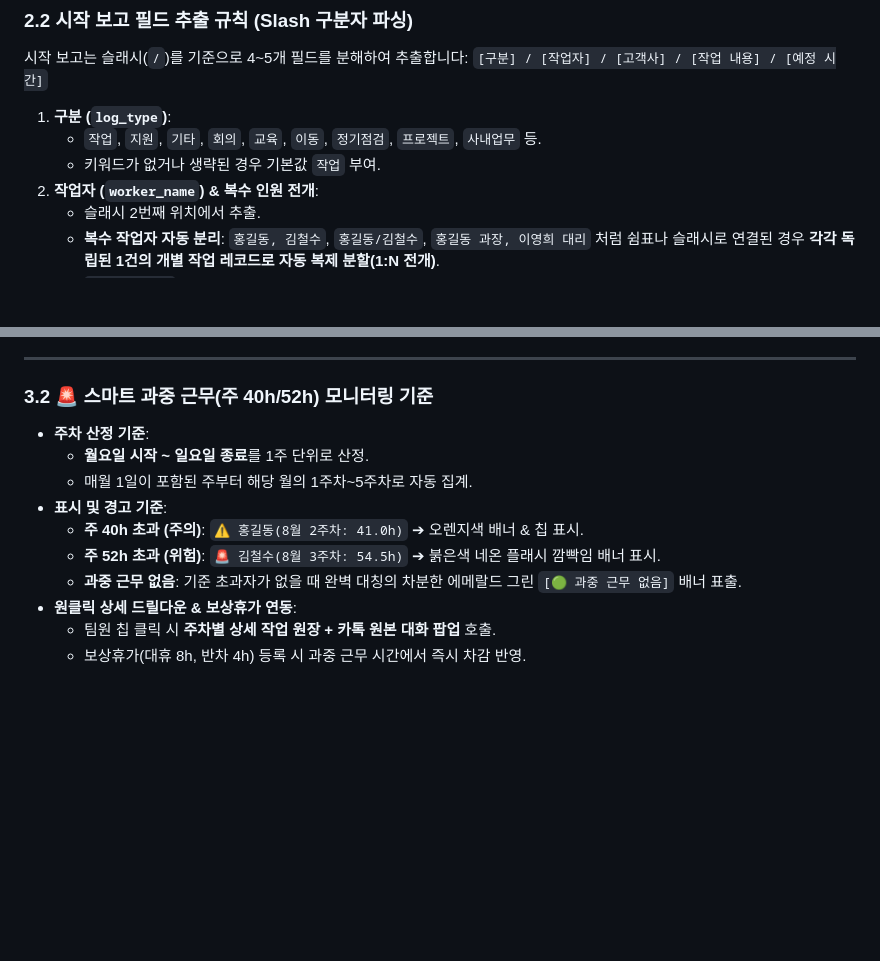
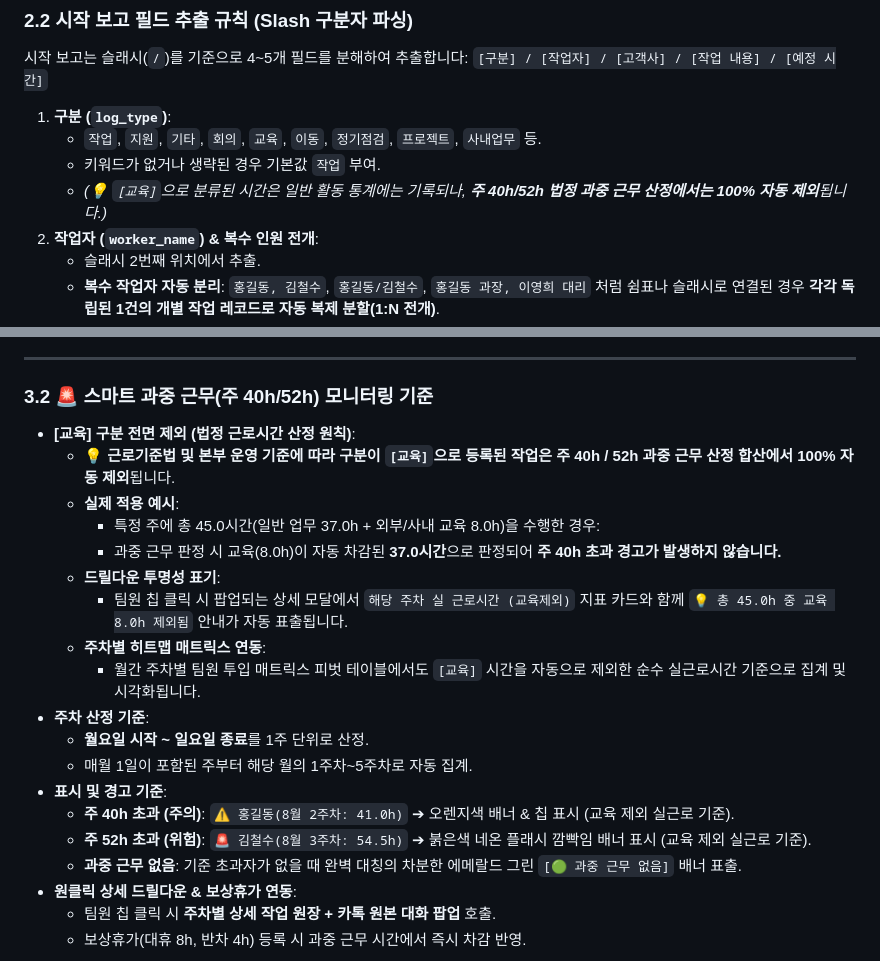
Before and after one commit to newprim82/PublicRepo, a Markdown page: README.md, 2 parts joined by grey strips. Drawn GitHub-style; blank space fills up the shorter version.

Commit message:
docs: 스마트 과중 근무(주 40h/52h) 모니터링 시 [교육] 구분 제외 기준 명세 추가

```diff
--- a/README.md
+++ b/README.md
@@ -55,6 +55,7 @@ flowchart TD
 1. **구분 (`log_type`)**:
    - `작업`, `지원`, `기타`, `회의`, `교육`, `이동`, `정기점검`, `프로젝트`, `사내업무` 등.
    - 키워드가 없거나 생략된 경우 기본값 `작업` 부여.
+   - *(💡 `[교육]`으로 분류된 시간은 일반 활동 통계에는 기록되나, **주 40h/52h 법정 과중 근무 산정에서는 100% 자동 제외**됩니다.)*
 2. **작업자 (`worker_name`) & 복수 인원 전개**:
    - 슬래시 2번째 위치에서 추출.
    - **복수 작업자 자동 분리**: `홍길동, 김철수`, `홍길동/김철수`, `홍길동 과장, 이영희 대리` 처럼 쉼표나 슬래시로 연결된 경우 **각각 독립된 1건의 개별 작업 레코드로 자동 복제 분할(1:N 전개)**.
@@ -164,12 +165,21 @@ flowchart LR
 
 ### 3.2 🚨 스마트 과중 근무(주 40h/52h) 모니터링 기준
 
+* **[교육] 구분 전면 제외 (법정 근로시간 산정 원칙)**:
+  - 💡 **근로기준법 및 본부 운영 기준에 따라 구분이 `[교육]`으로 등록된 작업은 주 40h / 52h 과중 근무 산정 합산에서 100% 자동 제외**됩니다.
+  - **실제 적용 예시**:
+    - 특정 주에 총 45.0시간(일반 업무 37.0h + 외부/사내 교육 8.0h)을 수행한 경우:
+    - 과중 근무 판정 시 교육(8.0h)이 자동 차감된 **37.0시간**으로 판정되어 **주 40h 초과 경고가 발생하지 않습니다.**
+  - **드릴다운 투명성 표기**:
+    - 팀원 칩 클릭 시 팝업되는 상세 모달에서 `해당 주차 실 근로시간 (교육제외)` 지표 카드와 함께 `💡 총 45.0h 중 교육 8.0h 제외됨` 안내가 자동 표출됩니다.
+  - **주차별 히트맵 매트릭스 연동**:
+    - 월간 주차별 팀원 투입 매트릭스 피벗 테이블에서도 `[교육]` 시간을 자동으로 제외한 순수 실근로시간 기준으로 집계 및 시각화됩니다.
 * **주차 산정 기준**:
   - **월요일 시작 ~ 일요일 종료**를 1주 단위로 산정.
   - 매월 1일이 포함된 주부터 해당 월의 1주차~5주차로 자동 집계.
 * **표시 및 경고 기준**:
-  - **주 40h 초과 (주의)**: `⚠️ 홍길동(8월 2주차: 41.0h)` ➔ 오렌지색 배너 & 칩 표시.
-  - **주 52h 초과 (위험)**: `🚨 김철수(8월 3주차: 54.5h)` ➔ 붉은색 네온 플래시 깜빡임 배너 표시.
+  - **주 40h 초과 (주의)**: `⚠️ 홍길동(8월 2주차: 41.0h)` ➔ 오렌지색 배너 & 칩 표시 (교육 제외 실근로 기준).
+  - **주 52h 초과 (위험)**: `🚨 김철수(8월 3주차: 54.5h)` ➔ 붉은색 네온 플래시 깜빡임 배너 표시 (교육 제외 실근로 기준).
   - **과중 근무 없음**: 기준 초과자가 없을 때 완벽 대칭의 차분한 에메랄드 그린 `[🟢 과중 근무 없음]` 배너 표출.
 * **원클릭 상세 드릴다운 & 보상휴가 연동**:
   - 팀원 칩 클릭 시 **주차별 상세 작업 원장 + 카톡 원본 대화 팝업** 호출.
```
